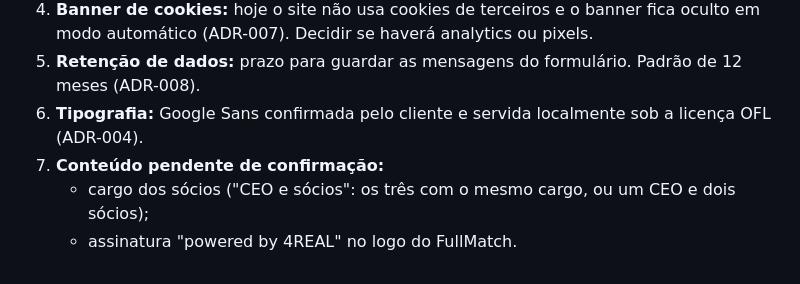
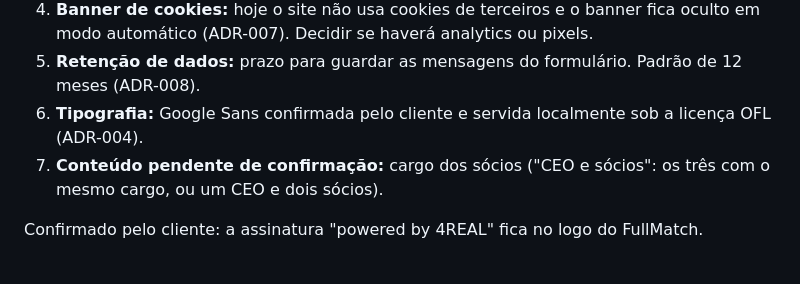
Before and after one commit to full-connect-key/Site-Full, a Markdown page: docs/SPRINT_STATUS.md, the part around the change. Drawn GitHub-style.

```diff
--- a/docs/SPRINT_STATUS.md
+++ b/docs/SPRINT_STATUS.md
@@ -123,6 +123,6 @@ Detalhes em `docs/DEPLOYMENT.md`, itens 3 e 4:
 4. **Banner de cookies:** hoje o site não usa cookies de terceiros e o banner fica oculto em modo automático (ADR-007). Decidir se haverá analytics ou pixels.
 5. **Retenção de dados:** prazo para guardar as mensagens do formulário. Padrão de 12 meses (ADR-008).
 6. **Tipografia:** Google Sans confirmada pelo cliente e servida localmente sob a licença OFL (ADR-004).
-7. **Conteúdo pendente de confirmação:**
-   - cargo dos sócios ("CEO e sócios": os três com o mesmo cargo, ou um CEO e dois sócios);
-   - assinatura "powered by 4REAL" no logo do FullMatch.
+7. **Conteúdo pendente de confirmação:** cargo dos sócios ("CEO e sócios": os três com o mesmo cargo, ou um CEO e dois sócios).
+
+Confirmado pelo cliente: a assinatura "powered by 4REAL" fica no logo do FullMatch.
```
Also changed, not shown: docs/CONTENT_GAPS.md (+1 -2 lines).
